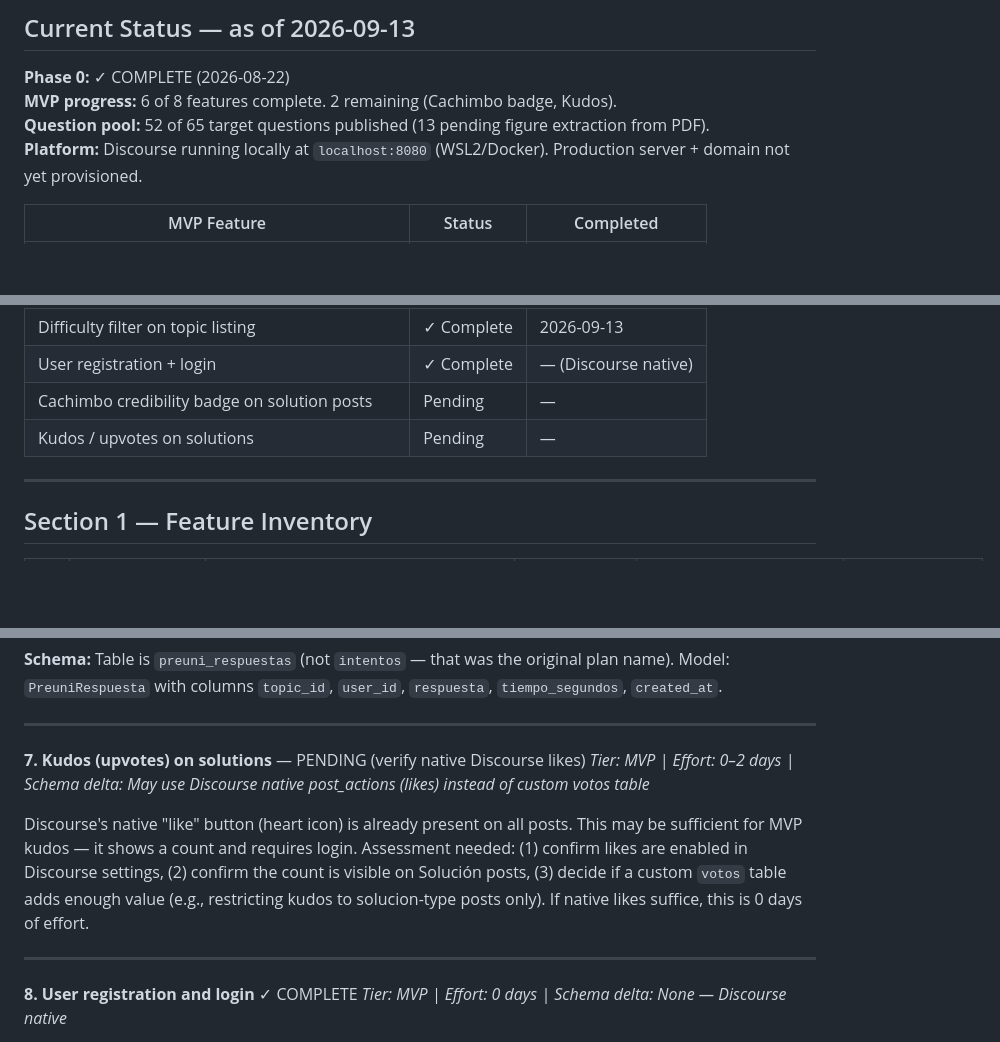
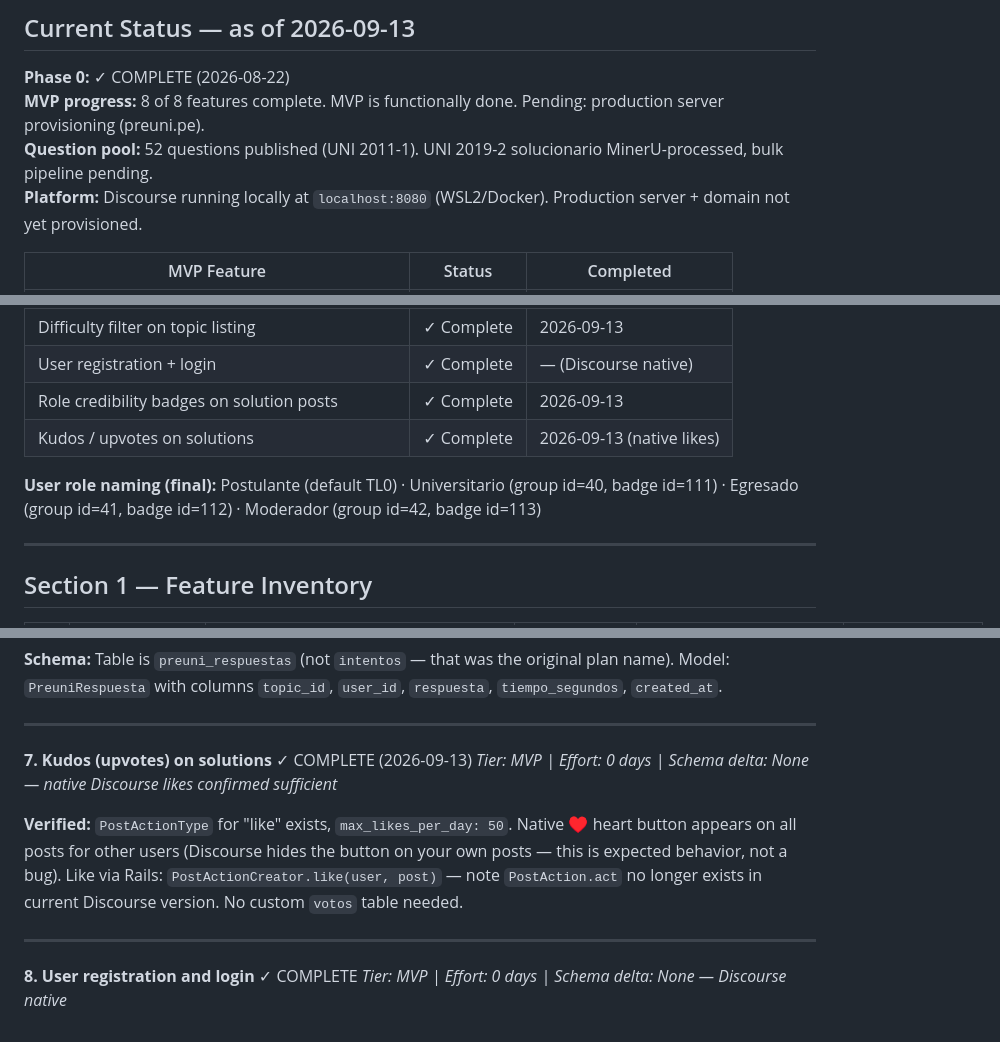
Before and after one commit to gerald512-beep/preuni-peru, a Markdown page: gmatclub_feature_roadmap.md, 3 parts joined by grey strips. Drawn GitHub-style; blank space fills up the shorter version.

```diff
--- a/gmatclub_feature_roadmap.md
+++ b/gmatclub_feature_roadmap.md
@@ -9,8 +9,8 @@
 ## Current Status — as of 2026-09-13
 
 **Phase 0:** ✓ COMPLETE (2026-08-22)
-**MVP progress:** 6 of 8 features complete. 2 remaining (Cachimbo badge, Kudos).
-**Question pool:** 52 of 65 target questions published (13 pending figure extraction from PDF).
+**MVP progress:** 8 of 8 features complete. MVP is functionally done. Pending: production server provisioning (preuni.pe).
+**Question pool:** 52 questions published (UNI 2011-1). UNI 2019-2 solucionario MinerU-processed, bulk pipeline pending.
 **Platform:** Discourse running locally at `localhost:8080` (WSL2/Docker). Production server + domain not yet provisioned.
 
 | MVP Feature | Status | Completed |
@@ -21,8 +21,10 @@
 | Difficulty badge (crowd-sourced, ≥50 attempts) | ✓ Complete | 2026-09-13 |
 | Difficulty filter on topic listing | ✓ Complete | 2026-09-13 |
 | User registration + login | ✓ Complete | — (Discourse native) |
-| Cachimbo credibility badge on solution posts | Pending | — |
-| Kudos / upvotes on solutions | Pending | — |
+| Role credibility badges on solution posts | ✓ Complete | 2026-09-13 |
+| Kudos / upvotes on solutions | ✓ Complete | 2026-09-13 (native likes) |
+
+**User role naming (final):** Postulante (default TL0) · Universitario (group id=40, badge id=111) · Egresado (group id=41, badge id=112) · Moderador (group id=42, badge id=113)
 
 ---
 
@@ -342,10 +353,10 @@ The badge infrastructure exists: Discourse badge `id=111`, gold, `allow_title=tr
 
 ---
 
-**7. Kudos (upvotes) on solutions** — PENDING (verify native Discourse likes)
-*Tier: MVP | Effort: 0–2 days | Schema delta: May use Discourse native post_actions (likes) instead of custom votos table*
+**7. Kudos (upvotes) on solutions** ✓ COMPLETE (2026-09-13)
+*Tier: MVP | Effort: 0 days | Schema delta: None — native Discourse likes confirmed sufficient*
 
-Discourse's native "like" button (heart icon) is already present on all posts. This may be sufficient for MVP kudos — it shows a count and requires login. Assessment needed: (1) confirm likes are enabled in Discourse settings, (2) confirm the count is visible on Solución posts, (3) decide if a custom `votos` table adds enough value (e.g., restricting kudos to solucion-type posts only). If native likes suffice, this is 0 days of effort.
+**Verified:** `PostActionType` for "like" exists, `max_likes_per_day: 50`. Native ♥ heart button appears on all posts for other users (Discourse hides the button on your own posts — this is expected behavior, not a bug). Like via Rails: `PostActionCreator.like(user, post)` — note `PostAction.act` no longer exists in current Discourse version. No custom `votos` table needed.
 
 ---
 
```
Also changed, not shown: other parts of gmatclub_feature_roadmap.md (+50 -11 lines).
